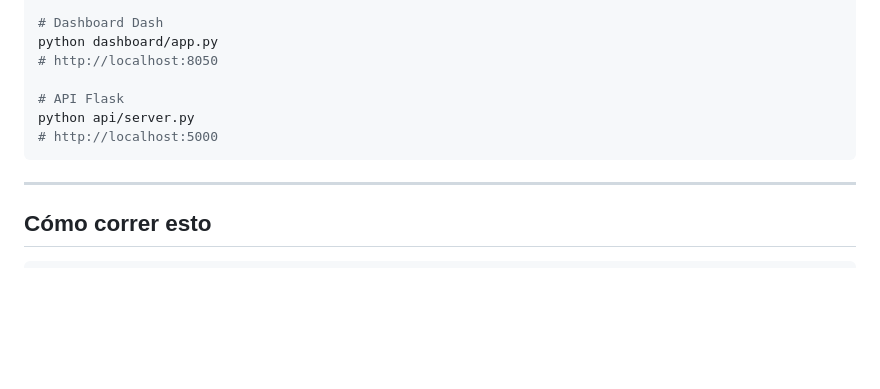
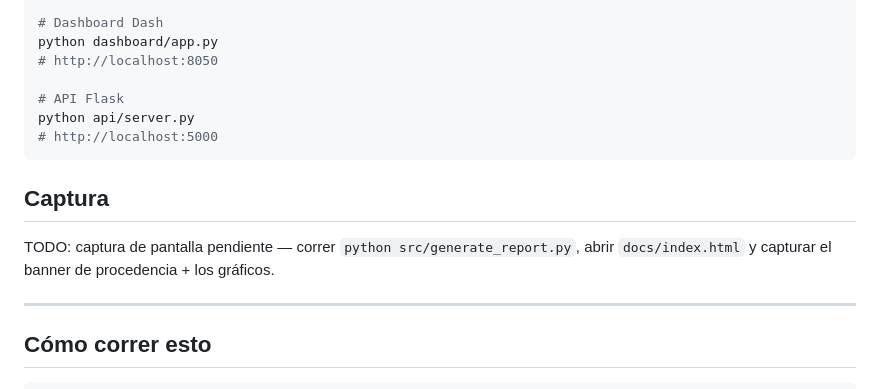
Before and after one commit to alvarosalinaso/worldcup-2026, a Markdown page: README.md, the part around the change. GitHub-like rendering; blank space fills up the shorter version.

Commit message:
docs: TODO de captura de pantalla en el README
Seccion 'Captura' con el paso pendiente (generar reporte estatico y
capturar banner + graficos).

````diff
--- a/README.md
+++ b/README.md
@@ -154,6 +154,11 @@ python api/server.py
 # http://localhost:5000
 ```
 
+## Captura
+
+TODO: captura de pantalla pendiente — correr `python src/generate_report.py`, abrir
+`docs/index.html` y capturar el banner de procedencia + los gráficos.
+
 ---
 
 ## Cómo correr esto
````
